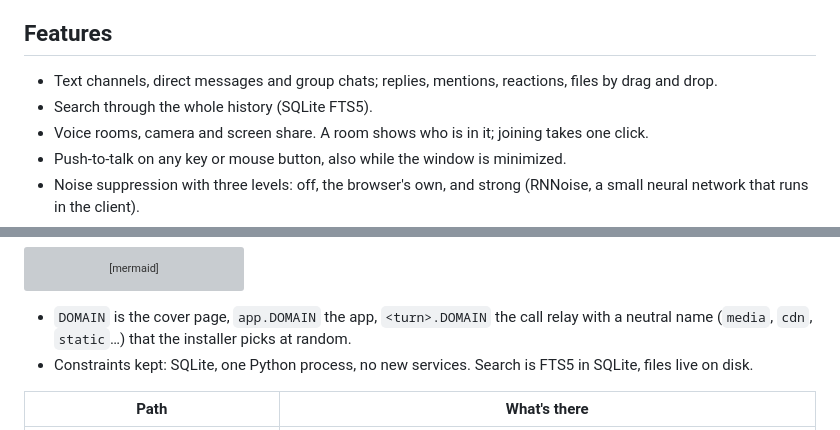
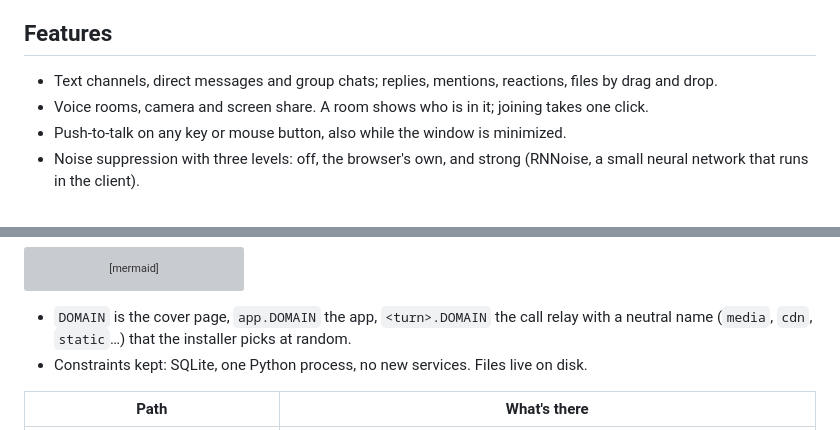
Before and after one commit to atriumchat/atrium, a Markdown page: README.md, 2 parts joined by grey strips. Rendered like a GitHub page; grey boxes are pictures that could not be loaded.

```diff
--- a/README.md
+++ b/README.md
@@ -30,7 +30,6 @@ IP and root password.
 ## Features
 
 - Text channels, direct messages and group chats; replies, mentions, reactions, files by drag and drop.
-- Search through the whole history (SQLite FTS5).
 - Voice rooms, camera and screen share. A room shows who is in it; joining takes one click.
 - Push-to-talk on any key or mouse button, also while the window is minimized.
 - Noise suppression with three levels: off, the browser's own, and strong (RNNoise, a small neural network that runs
@@ -88,7 +87,7 @@ flowchart LR
 
 - `DOMAIN` is the cover page, `app.DOMAIN` the app, `<turn>.DOMAIN` the call relay with a neutral name (`media`,
   `cdn`, `static`…) that the installer picks at random.
-- Constraints kept: SQLite, one Python process, no new services. Search is FTS5 in SQLite, files live on disk.
+- Constraints kept: SQLite, one Python process, no new services. Files live on disk.
 
 | Path | What's there |
 |---|---|
```
Also changed, not shown: README.ru.md (+1 -3 lines).
